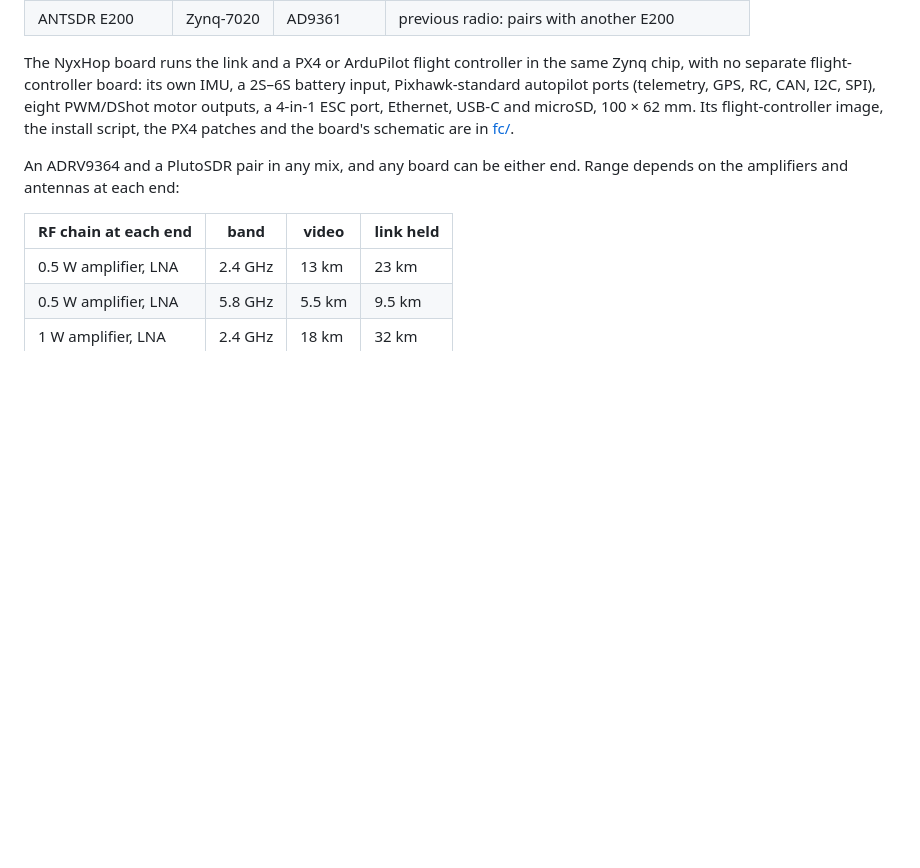
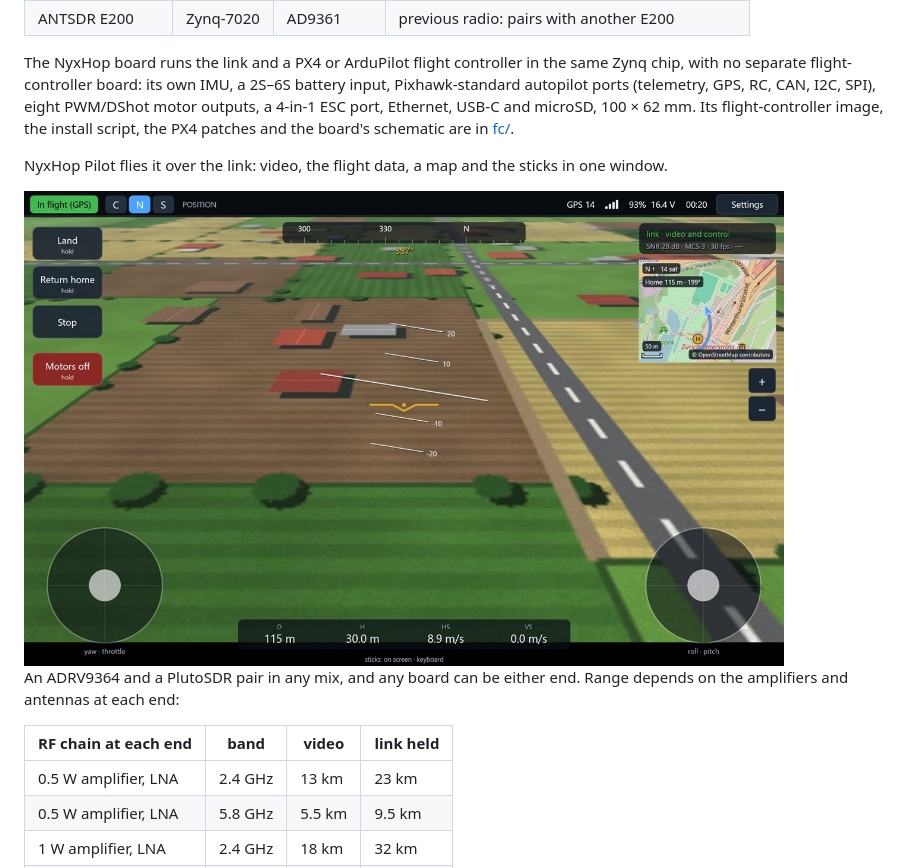
Before and after one commit to tacitech/nyxhop, a Markdown page: README.md, the part around the change. GitHub-like rendering; pictures changed too: docs/img/nyxhop-pilot.jpg (added); blank space fills up the shorter version.

```diff
--- a/README.md
+++ b/README.md
@@ -158,6 +158,10 @@ autopilot ports (telemetry, GPS, RC, CAN, I2C, SPI), eight PWM/DShot motor outpu
 port, Ethernet, USB-C and microSD, 100 × 62 mm. Its flight-controller image, the install script,
 the PX4 patches and the board's schematic are in [fc/](fc/).
 
+NyxHop Pilot flies it over the link: video, the flight data, a map and the sticks in one window.
+
+<img src="docs/img/nyxhop-pilot.jpg" width="760" alt="NyxHop Pilot in flight">
+
 An ADRV9364 and a PlutoSDR pair in any mix, and any board can be either end. Range depends on
 the amplifiers and antennas at each end:
 
```
Also changed, not shown: fc/README.md (+10 -4 lines), docs/img/nyxhop-pilot-map.jpg (added), 2 other files.
